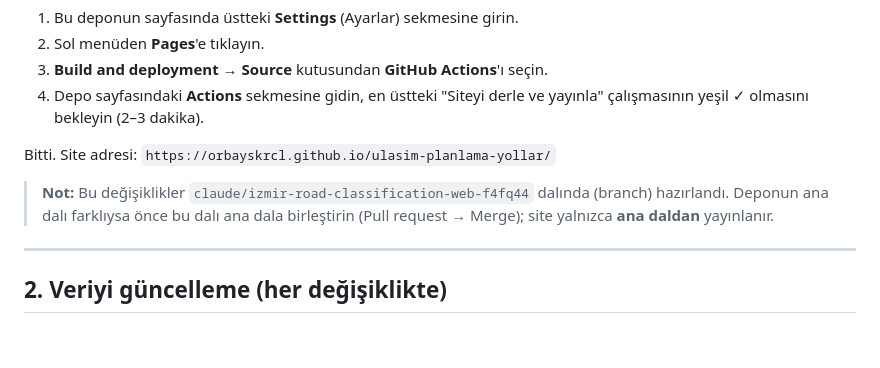
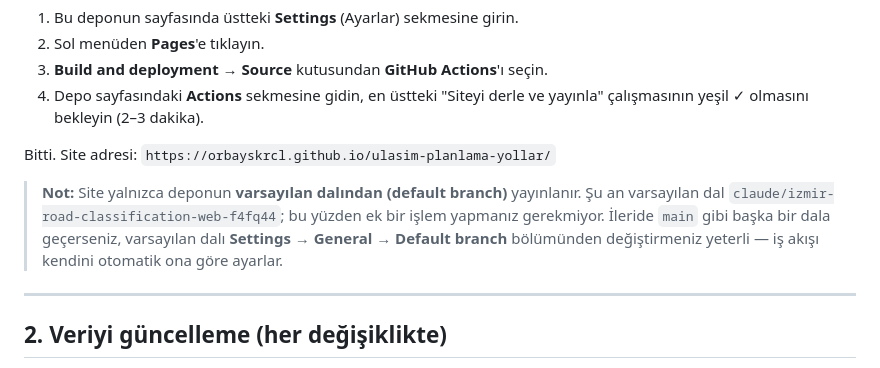
Before and after one commit to OrbaySkrcl/ulasim-planlama-yollar, a Markdown page: README.md, the part around the change. Rendered like a GitHub page; blank space fills up the shorter version.

Commit message:
README: varsayılan dal notunu deponun gerçek durumuna göre düzelt
Depo boş olduğu için ilk itilen dal varsayılan dal oldu; birleştirme adımı
gerekmiyor. İş akışı zaten varsayılan dalı otomatik izliyor.

Co-Authored-By: Claude Opus 5 <noreply@anthropic.com>
Claude-Session: https://claude.ai/code/session_01SVH3h1Jd6tpj3iT2c9nuFP

```diff
--- a/README.md
+++ b/README.md
@@ -37,9 +37,11 @@ Siteyi yayına almak için GitHub'da tek bir ayarı açmanız yeterli:
 
 Bitti. Site adresi: `https://orbayskrcl.github.io/ulasim-planlama-yollar/`
 
-> **Not:** Bu değişiklikler `claude/izmir-road-classification-web-f4fq44` dalında (branch)
-> hazırlandı. Deponun ana dalı farklıysa önce bu dalı ana dala birleştirin (Pull request →
-> Merge); site yalnızca **ana daldan** yayınlanır.
+> **Not:** Site yalnızca deponun **varsayılan dalından (default branch)** yayınlanır.
+> Şu an varsayılan dal `claude/izmir-road-classification-web-f4fq44`; bu yüzden ek bir
+> işlem yapmanız gerekmiyor. İleride `main` gibi başka bir dala geçerseniz, varsayılan
+> dalı **Settings → General → Default branch** bölümünden değiştirmeniz yeterli —
+> iş akışı kendini otomatik ona göre ayarlar.
 
 ---
 
```
